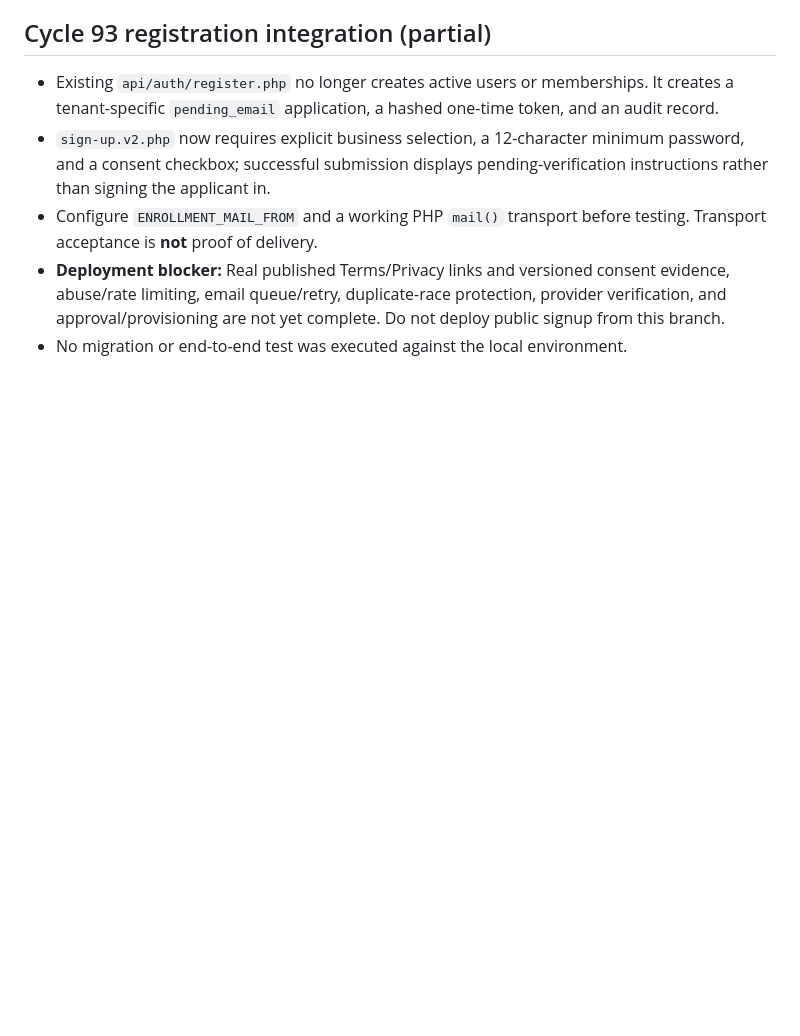
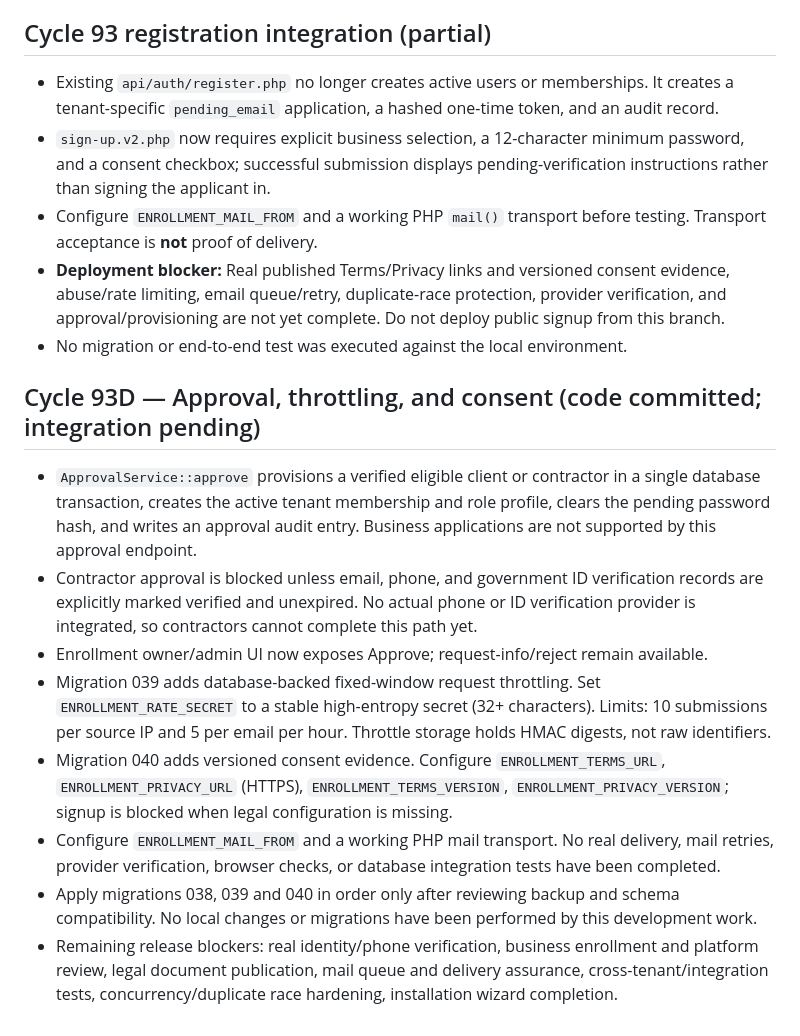
Before and after one commit to qualitypro/britescheduler, a Markdown page: docs/development/CYCLES_91_93.md, the part around the change. GitHub-like rendering; blank space fills up the shorter version.

Commit message:
Document approval, throttle and consent features with deployment prerequisites

```diff
--- a/docs/development/CYCLES_91_93.md
+++ b/docs/development/CYCLES_91_93.md
@@ -60,3 +60,13 @@ Neither command modifies configuration, database, or accounts. The doctor report
 - Configure `ENROLLMENT_MAIL_FROM` and a working PHP `mail()` transport before testing. Transport acceptance is **not** proof of delivery.
 - **Deployment blocker:** Real published Terms/Privacy links and versioned consent evidence, abuse/rate limiting, email queue/retry, duplicate-race protection, provider verification, and approval/provisioning are not yet complete. Do not deploy public signup from this branch.
 - No migration or end-to-end test was executed against the local environment.
+
+## Cycle 93D — Approval, throttling, and consent (code committed; integration pending)
+- `ApprovalService::approve` provisions a verified eligible client or contractor in a single database transaction, creates the active tenant membership and role profile, clears the pending password hash, and writes an approval audit entry. Business applications are not supported by this approval endpoint.
+- Contractor approval is blocked unless email, phone, and government ID verification records are explicitly marked verified and unexpired. No actual phone or ID verification provider is integrated, so contractors cannot complete this path yet.
+- Enrollment owner/admin UI now exposes Approve; request-info/reject remain available.
+- Migration 039 adds database-backed fixed-window request throttling. Set `ENROLLMENT_RATE_SECRET` to a stable high-entropy secret (32+ characters). Limits: 10 submissions per source IP and 5 per email per hour. Throttle storage holds HMAC digests, not raw identifiers.
+- Migration 040 adds versioned consent evidence. Configure `ENROLLMENT_TERMS_URL`, `ENROLLMENT_PRIVACY_URL` (HTTPS), `ENROLLMENT_TERMS_VERSION`, `ENROLLMENT_PRIVACY_VERSION`; signup is blocked when legal configuration is missing.
+- Configure `ENROLLMENT_MAIL_FROM` and a working PHP mail transport. No real delivery, mail retries, provider verification, browser checks, or database integration tests have been completed.
+- Apply migrations 038, 039 and 040 in order only after reviewing backup and schema compatibility. No local changes or migrations have been performed by this development work.
+- Remaining release blockers: real identity/phone verification, business enrollment and platform review, legal document publication, mail queue and delivery assurance, cross-tenant/integration tests, concurrency/duplicate race hardening, installation wizard completion.
```
